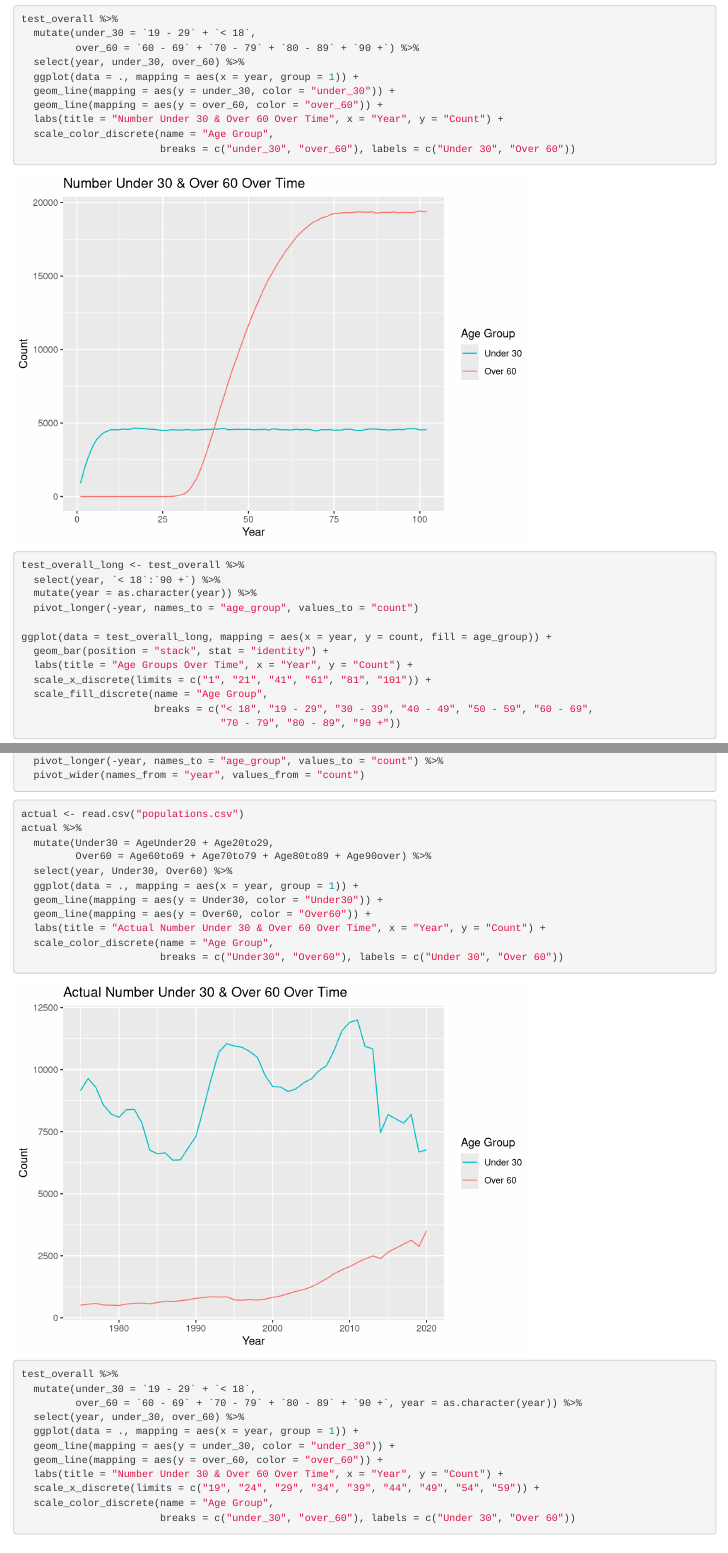
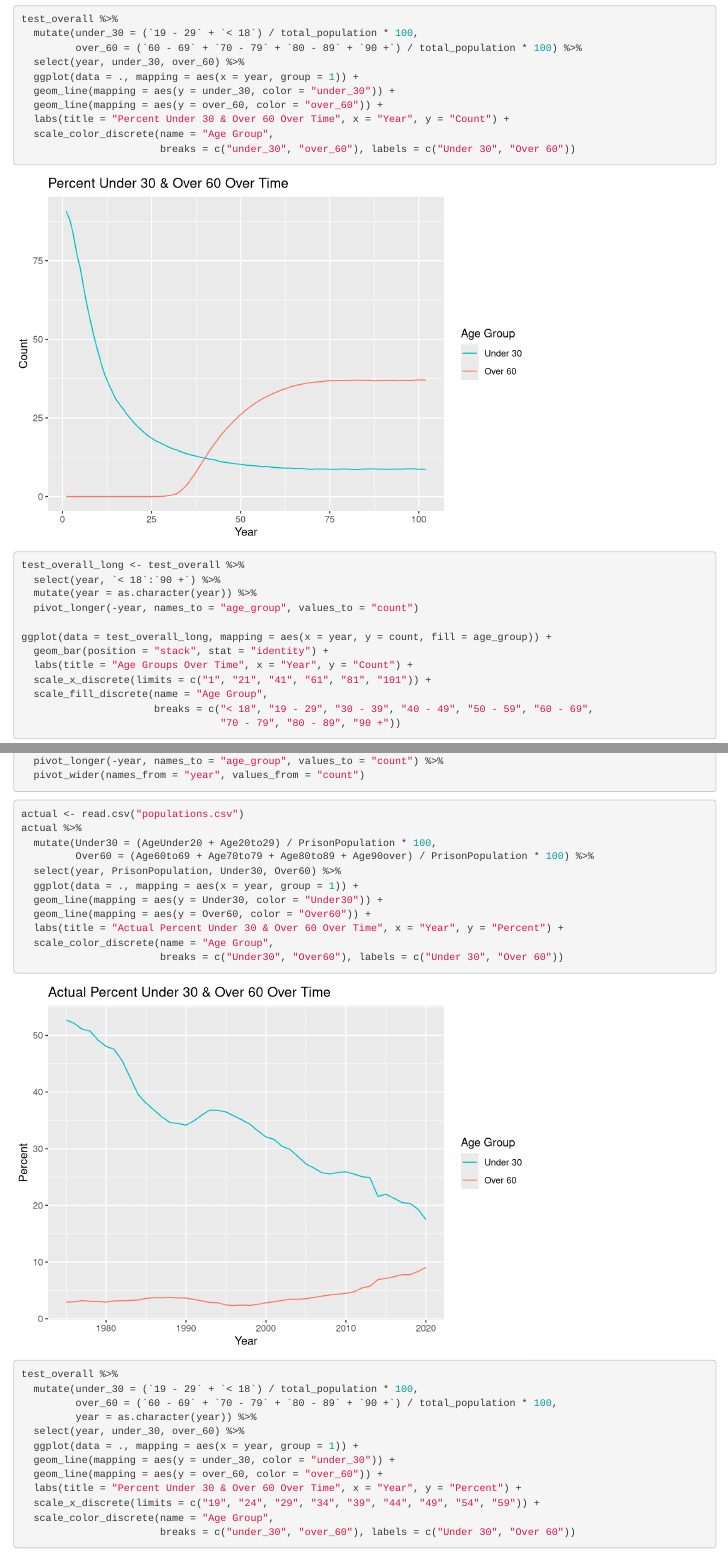
Before and after one commit to kalleyhuang/geriatric-prison-populations, an R Markdown document (geriatric-prison-populations.Rmd): the page in a window 1100 px wide, from 3650 px down, and a second part further down, joined at a grey line. Rendered offline with R 4.5, knitr and Pandoc, with nearby package versions; some code elsewhere in the file could not run offline.

Commit message:
under30/over60

````diff
--- a/geriatric-prison-populations.Rmd
+++ b/geriatric-prison-populations.Rmd
@@ -170,13 +170,13 @@ ggplot(data = test_overall, mapping = aes(x = year, y = median_age)) +
   labs(title = "Median Age Over Time", x = "Year", y = "Median Age")
 
 test_overall %>%
-  mutate(under_30 = `19 - 29` + `< 18`,
-         over_60 = `60 - 69` + `70 - 79` + `80 - 89` + `90 +`) %>%
+  mutate(under_30 = (`19 - 29` + `< 18`) / total_population * 100,
+         over_60 = (`60 - 69` + `70 - 79` + `80 - 89` + `90 +`) / total_population * 100) %>%
   select(year, under_30, over_60) %>%
   ggplot(data = ., mapping = aes(x = year, group = 1)) +
   geom_line(mapping = aes(y = under_30, color = "under_30")) +
   geom_line(mapping = aes(y = over_60, color = "over_60")) +
-  labs(title = "Number Under 30 & Over 60 Over Time", x = "Year", y = "Count") +
+  labs(title = "Percent Under 30 & Over 60 Over Time", x = "Year", y = "Count") +
   scale_color_discrete(name = "Age Group",
                        breaks = c("under_30", "over_60"), labels = c("Under 30", "Over 60"))
 
@@ -205,24 +205,25 @@ bar_race <- test_overall %>%
 ```{r actual}
 actual <- read.csv("populations.csv")
 actual %>%
-  mutate(Under30 = AgeUnder20 + Age20to29,
-         Over60 = Age60to69 + Age70to79 + Age80to89 + Age90over) %>%
-  select(year, Under30, Over60) %>%
+  mutate(Under30 = (AgeUnder20 + Age20to29) / PrisonPopulation * 100,
+         Over60 = (Age60to69 + Age70to79 + Age80to89 + Age90over) / PrisonPopulation * 100) %>%
+  select(year, PrisonPopulation, Under30, Over60) %>%
   ggplot(data = ., mapping = aes(x = year, group = 1)) +
   geom_line(mapping = aes(y = Under30, color = "Under30")) +
   geom_line(mapping = aes(y = Over60, color = "Over60")) +
-  labs(title = "Actual Number Under 30 & Over 60 Over Time", x = "Year", y = "Count") +
+  labs(title = "Actual Percent Under 30 & Over 60 Over Time", x = "Year", y = "Percent") +
   scale_color_discrete(name = "Age Group",
                        breaks = c("Under30", "Over60"), labels = c("Under 30", "Over 60"))
 
 test_overall %>%
-  mutate(under_30 = `19 - 29` + `< 18`,
-         over_60 = `60 - 69` + `70 - 79` + `80 - 89` + `90 +`, year = as.character(year)) %>%
+  mutate(under_30 = (`19 - 29` + `< 18`) / total_population * 100,
+         over_60 = (`60 - 69` + `70 - 79` + `80 - 89` + `90 +`) / total_population * 100,
+         year = as.character(year)) %>%
   select(year, under_30, over_60) %>%
   ggplot(data = ., mapping = aes(x = year, group = 1)) +
   geom_line(mapping = aes(y = under_30, color = "under_30")) +
   geom_line(mapping = aes(y = over_60, color = "over_60")) +
-  labs(title = "Number Under 30 & Over 60 Over Time", x = "Year", y = "Count") +
+  labs(title = "Percent Under 30 & Over 60 Over Time", x = "Year", y = "Percent") +
   scale_x_discrete(limits = c("19", "24", "29", "34", "39", "44", "49", "54", "59")) +
   scale_color_discrete(name = "Age Group",
                        breaks = c("under_30", "over_60"), labels = c("Under 30", "Over 60"))
````
